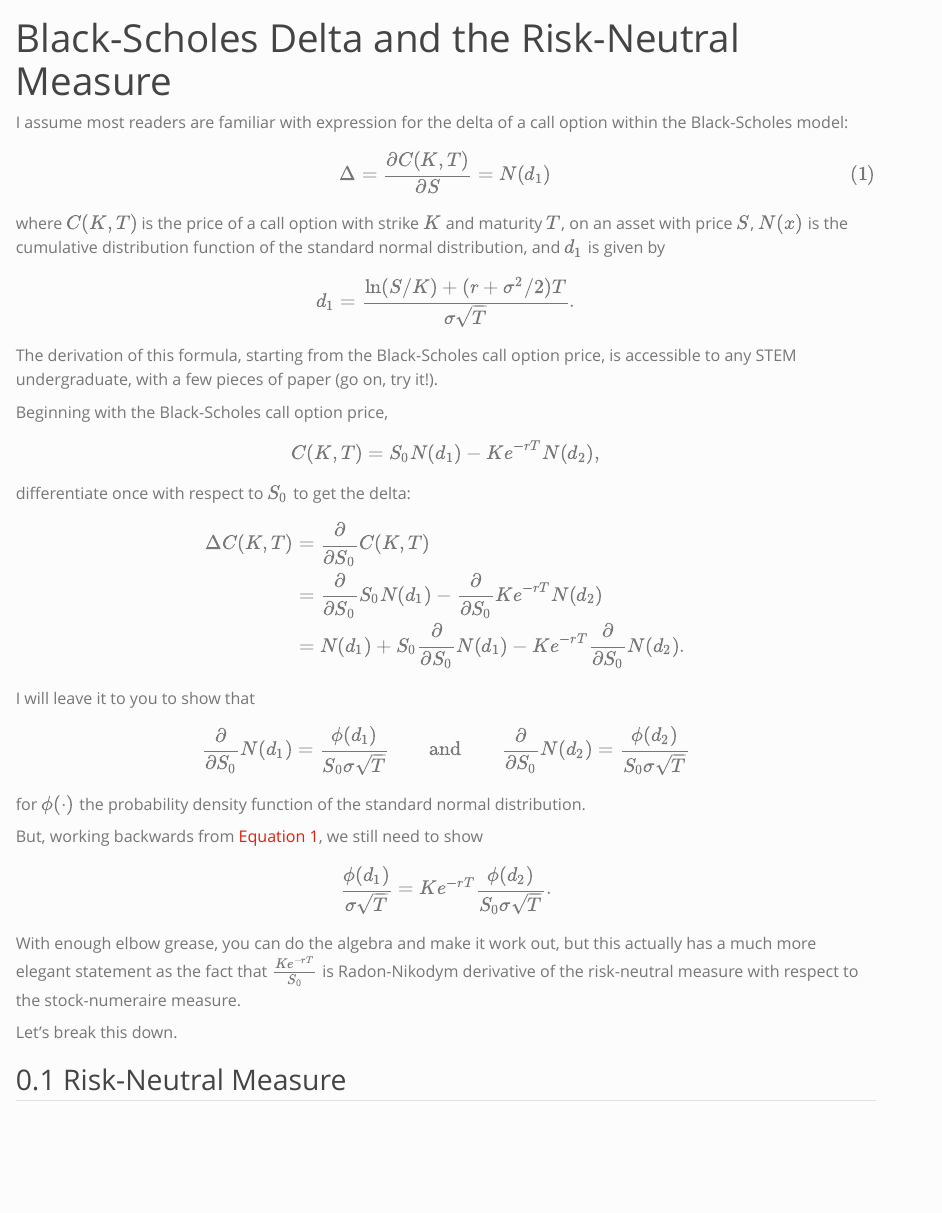
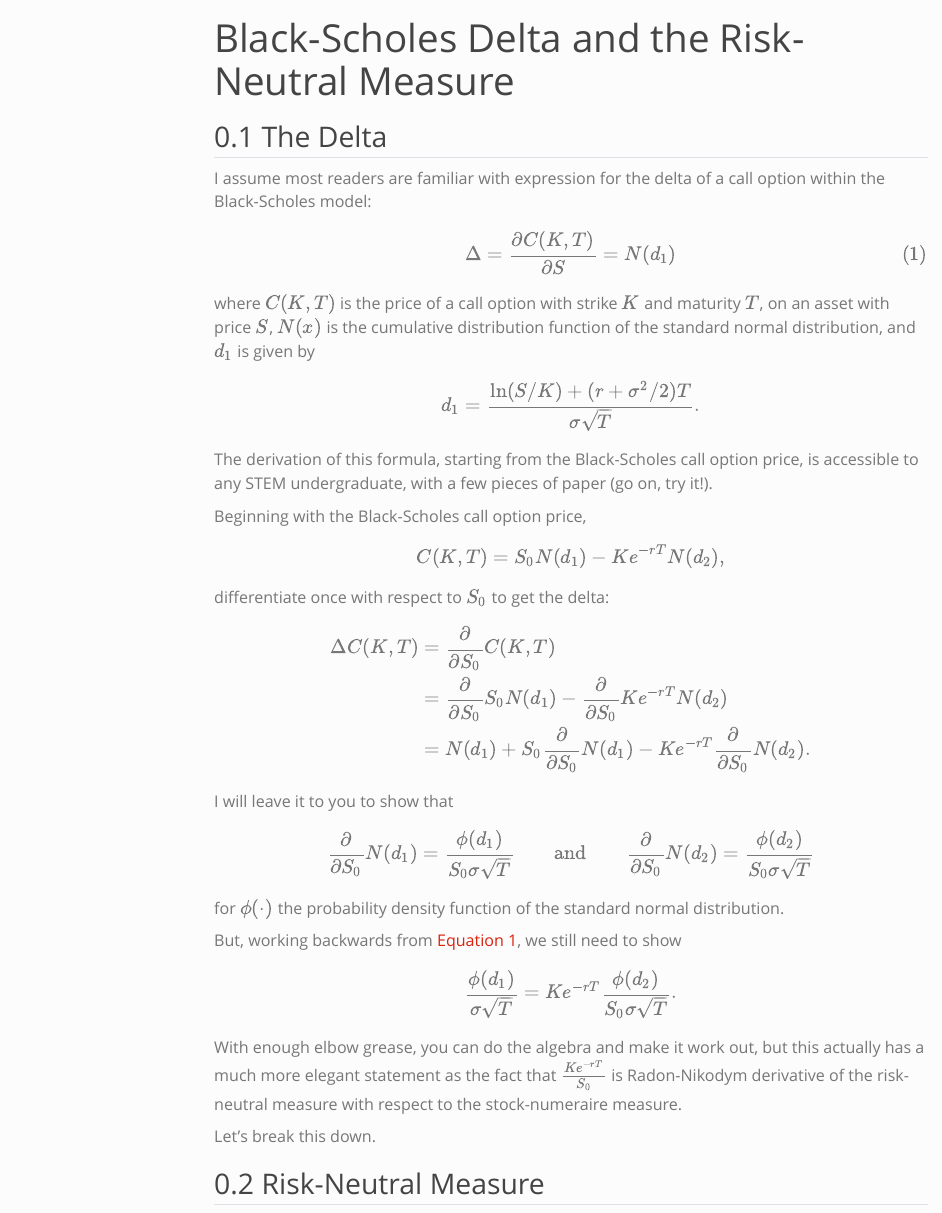
Before and after one commit to jmmaloney4/theoretical-edge, a Quarto document (posts/delta-and-risk-neutral-measure/index.qmd): the page in a window 1100 px wide, from its top. Rendered offline with R 4.5, knitr and Pandoc in place of Quarto, with nearby package versions; menus at the side of the page are left out.

Commit message:
feat: add toc to posts

```diff
--- a/_quarto.yml
+++ b/_quarto.yml
@@ -16,6 +16,8 @@ metadata-files:
 
 format:
   html:
+    toc: true
+    toc-location: right
     math: mathjax
     number-sections: true
     # math: katex
--- a/posts/delta-and-risk-neutral-measure/index.qmd
+++ b/posts/delta-and-risk-neutral-measure/index.qmd
@@ -6,6 +6,7 @@ execute:
   warning: false
 ---
 
+## The Delta
 I assume most readers are familiar with expression for the delta of a call option within the Black-Scholes model:
 
 $$
```
